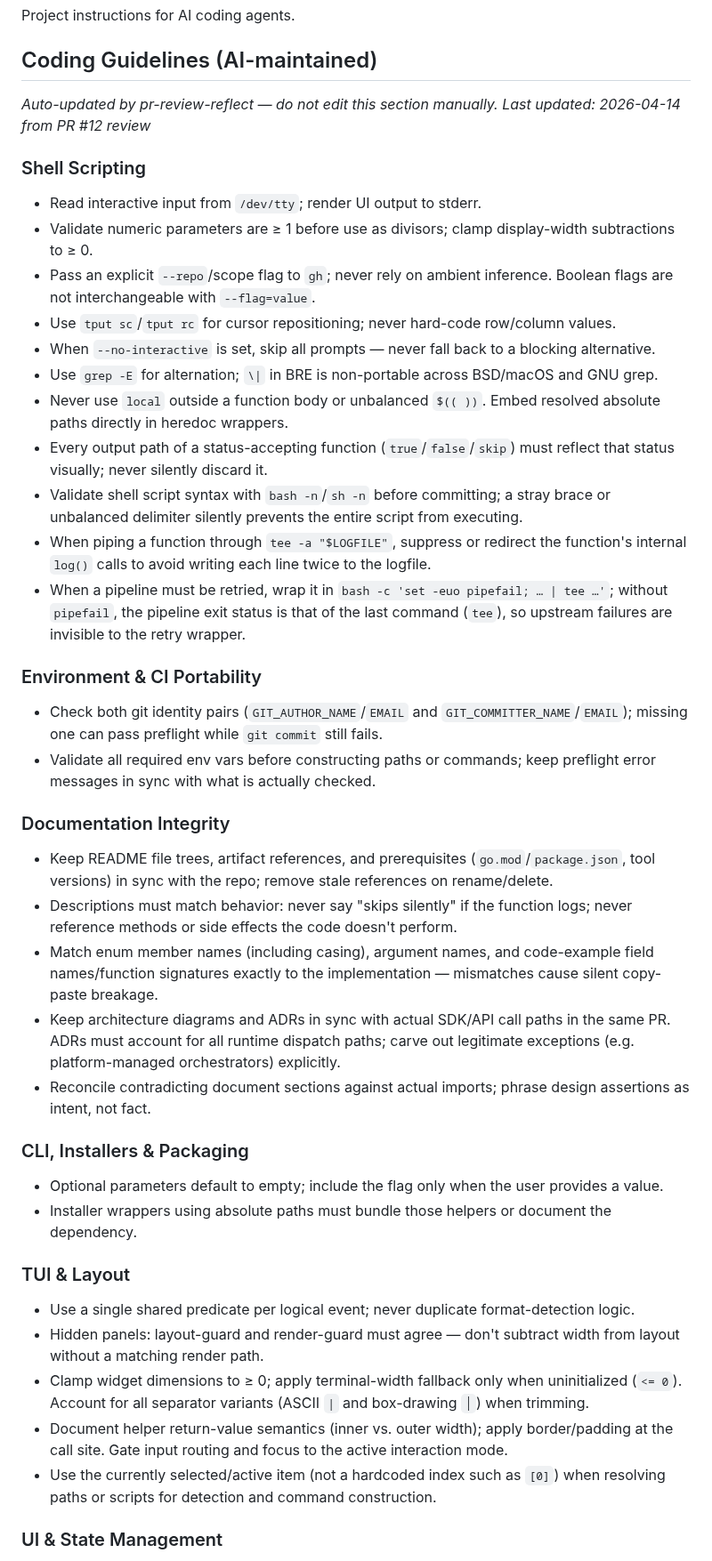
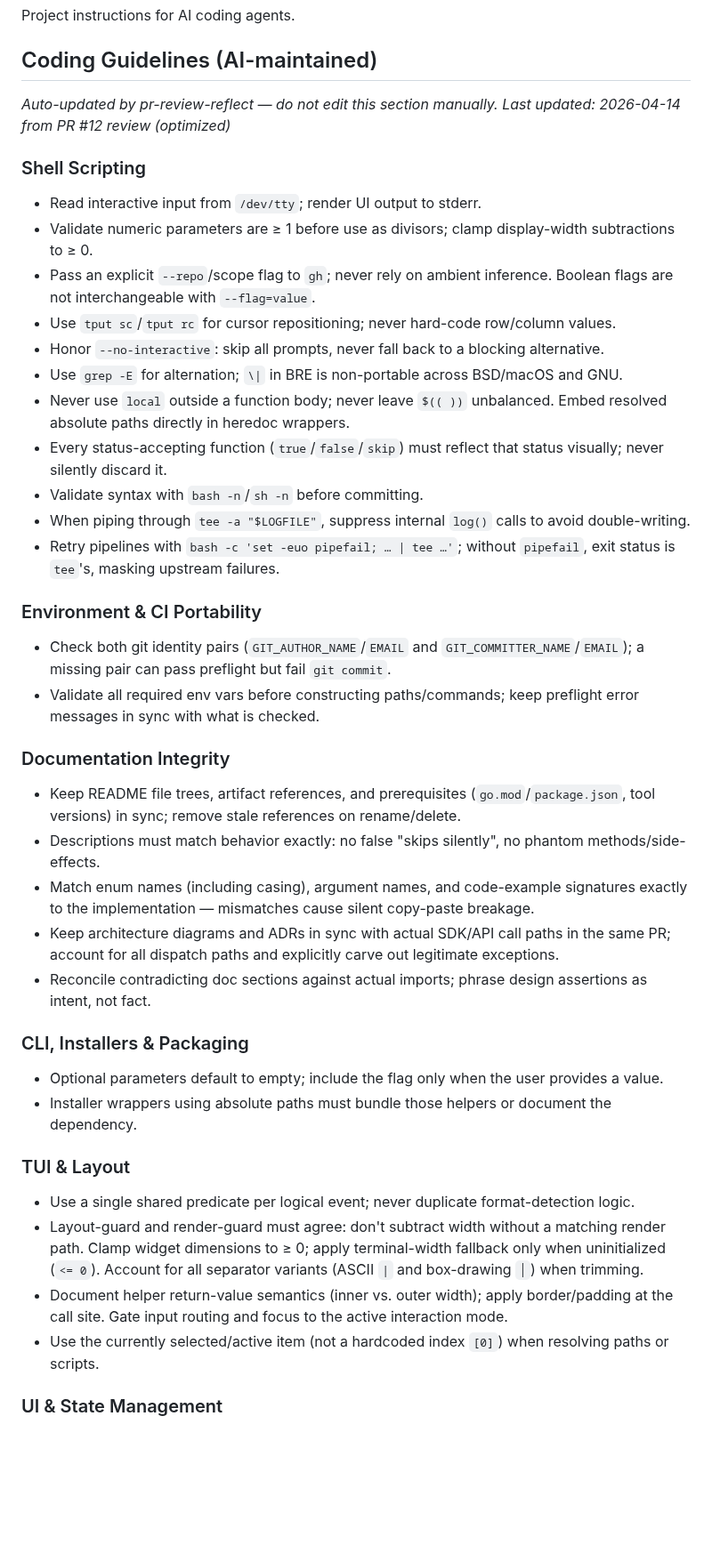
Before and after one commit to orsharon7/rinse, a Markdown page: AGENTS.md, the part around one of its changes. Shown at 89% size. GitHub-like rendering; blank space fills up the shorter version.

Commit message:
chore: optimize AI coding rules after PR #12 merge [skip ci]

```diff
--- a/AGENTS.md
+++ b/AGENTS.md
@@ -5,31 +5,31 @@ Project instructions for AI coding agents.
 <!-- BEGIN:COPILOT-RULES -->
 ## Coding Guidelines (AI-maintained)
 *Auto-updated by pr-review-reflect — do not edit this section manually.*
-*Last updated: 2026-04-14 from PR #12 review*
+*Last updated: 2026-04-14 from PR #12 review (optimized)*
 
 ### Shell Scripting
 - Read interactive input from `/dev/tty`; render UI output to stderr.
 - Validate numeric parameters are ≥ 1 before use as divisors; clamp display-width subtractions to ≥ 0.
 - Pass an explicit `--repo`/scope flag to `gh`; never rely on ambient inference. Boolean flags are not interchangeable with `--flag=value`.
 - Use `tput sc`/`tput rc` for cursor repositioning; never hard-code row/column values.
-- When `--no-interactive` is set, skip all prompts — never fall back to a blocking alternative.
-- Use `grep -E` for alternation; `\|` in BRE is non-portable across BSD/macOS and GNU grep.
-- Never use `local` outside a function body or unbalanced `$(( ))`. Embed resolved absolute paths directly in heredoc wrappers.
-- Every output path of a status-accepting function (`true`/`false`/`skip`) must reflect that status visually; never silently discard it.
-- Validate shell script syntax with `bash -n`/`sh -n` before committing; a stray brace or unbalanced delimiter silently prevents the entire script from executing.
-- When piping a function through `tee -a "$LOGFILE"`, suppress or redirect the function's internal `log()` calls to avoid writing each line twice to the logfile.
-- When a pipeline must be retried, wrap it in `bash -c 'set -euo pipefail; … | tee …'`; without `pipefail`, the pipeline exit status is that of the last command (`tee`), so upstream failures are invisible to the retry wrapper.
+- Honor `--no-interactive`: skip all prompts, never fall back to a blocking alternative.
+- Use `grep -E` for alternation; `\|` in BRE is non-portable across BSD/macOS and GNU.
+- Never use `local` outside a function body; never leave `$(( ))` unbalanced. Embed resolved absolute paths directly in heredoc wrappers.
+- Every status-accepting function (`true`/`false`/`skip`) must reflect that status visually; never silently discard it.
+- Validate syntax with `bash -n`/`sh -n` before committing.
+- When piping through `tee -a "$LOGFILE"`, suppress internal `log()` calls to avoid double-writing.
+- Retry pipelines with `bash -c 'set -euo pipefail; … | tee …'`; without `pipefail`, exit status is `tee`'s, masking upstream failures.
 
 ### Environment & CI Portability
-- Check both git identity pairs (`GIT_AUTHOR_NAME`/`EMAIL` and `GIT_COMMITTER_NAME`/`EMAIL`); missing one can pass preflight while `git commit` still fails.
-- Validate all required env vars before constructing paths or commands; keep preflight error messages in sync with what is actually checked.
+- Check both git identity pairs (`GIT_AUTHOR_NAME`/`EMAIL` and `GIT_COMMITTER_NAME`/`EMAIL`); a missing pair can pass preflight but fail `git commit`.
+- Validate all required env vars before constructing paths/commands; keep preflight error messages in sync with what is checked.
 
 ### Documentation Integrity
-- Keep README file trees, artifact references, and prerequisites (`go.mod`/`package.json`, tool versions) in sync with the repo; remove stale references on rename/delete.
-- Descriptions must match behavior: never say "skips silently" if the function logs; never reference methods or side effects the code doesn't perform.
-- Match enum member names (including casing), argument names, and code-example field names/function signatures exactly to the implementation — mismatches cause silent copy-paste breakage.
-- Keep architecture diagrams and ADRs in sync with actual SDK/API call paths in the same PR. ADRs must account for all runtime dispatch paths; carve out legitimate exceptions (e.g. platform-managed orchestrators) explicitly.
-- Reconcile contradicting document sections against actual imports; phrase design assertions as intent, not fact.
+- Keep README file trees, artifact references, and prerequisites (`go.mod`/`package.json`, tool versions) in sync; remove stale references on rename/delete.
+- Descriptions must match behavior exactly: no false "skips silently", no phantom methods/side-effects.
+- Match enum names (including casing), argument names, and code-example signatures exactly to the implementation — mismatches cause silent copy-paste breakage.
+- Keep architecture diagrams and ADRs in sync with actual SDK/API call paths in the same PR; account for all dispatch paths and explicitly carve out legitimate exceptions.
+- Reconcile contradicting doc sections against actual imports; phrase design assertions as intent, not fact.
 
 ### CLI, Installers & Packaging
 - Optional parameters default to empty; include the flag only when the user provides a value.
@@ -37,10 +37,9 @@ Project instructions for AI coding agents.
 
 ### TUI & Layout
 - Use a single shared predicate per logical event; never duplicate format-detection logic.
-- Hidden panels: layout-guard and render-guard must agree — don't subtract width from layout without a matching render path.
-- Clamp widget dimensions to ≥ 0; apply terminal-width fallback only when uninitialized (`<= 0`). Account for all separator variants (ASCII `|` and box-drawing `│`) when trimming.
+- Layout-guard and render-guard must agree: don't subtract width without a matching render path. Clamp widget dimensions to ≥ 0; apply terminal-width fallback only when uninitialized (`<= 0`). Account for all separator variants (ASCII `|` and box-drawing `│`) when trimming.
 - Document helper return-value semantics (inner vs. outer width); apply border/padding at the call site. Gate input routing and focus to the active interaction mode.
-- Use the currently selected/active item (not a hardcoded index such as `[0]`) when resolving paths or scripts for detection and command construction.
+- Use the currently selected/active item (not a hardcoded index `[0]`) when resolving paths or scripts.
 
 ### UI & State Management
 - Persist final item state on the data object (e.g. `finalStatus`); never derive display state from a mutable run-scoped map. Apply streaming styling only to actively streaming items.
```
Also changed, not shown: other parts of AGENTS.md (+15 -24 lines), CLAUDE.md (+32 -42 lines).
